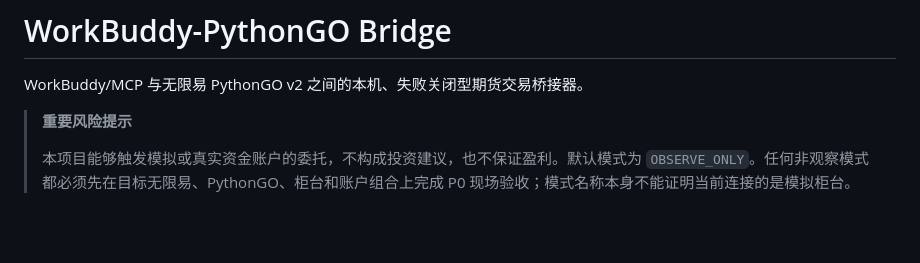
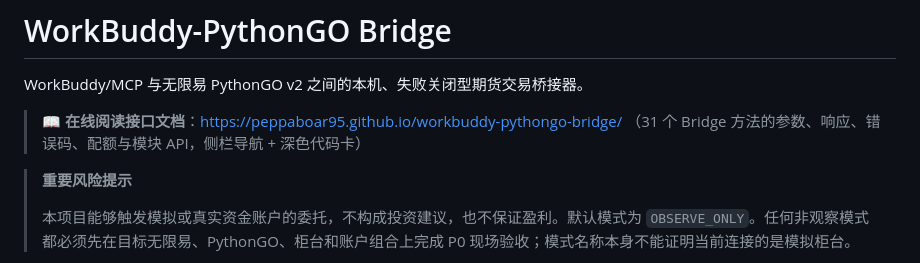
Before and after one commit to peppaboar95/workbuddy-pythongo-bridge, a Markdown page: README.md, the part around the change. Rendered like a GitHub page; blank space fills up the shorter version.

Commit message:
docs: 顶部添加在线接口文档跳转链接（README 首页可见）

```diff
--- a/README.md
+++ b/README.md
@@ -1,6 +1,9 @@
 # WorkBuddy-PythonGO Bridge
 
 WorkBuddy/MCP 与无限易 PythonGO v2 之间的本机、失败关闭型期货交易桥接器。
+
+> 📖 **在线阅读接口文档**：<https://peppaboar95.github.io/workbuddy-pythongo-bridge/>
+> （31 个 Bridge 方法的参数、响应、错误码、配额与模块 API，侧栏导航 + 深色代码卡）
 
 > **重要风险提示**
 >
```
